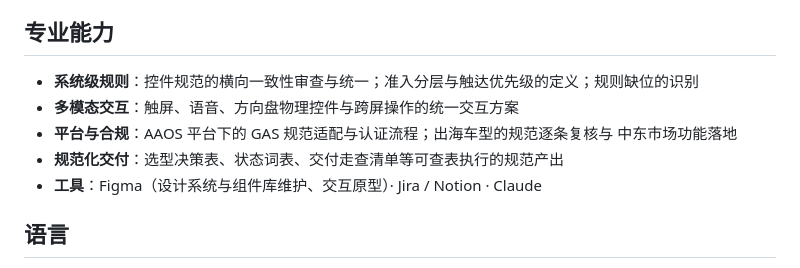
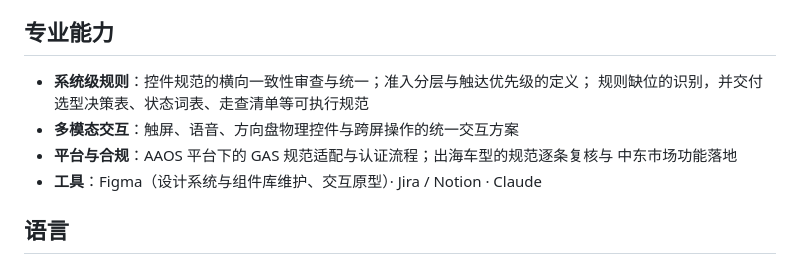
Before and after one commit to jadecoltrane/portfolio, a Markdown page: 简历.md, the part around the change. GitHub-like rendering.

Commit message:
专业能力：系统级规则与规范化交付合并为一条
jade 的判断：两条同源，都出自那次控件规范审查，分开写吃重。合并后
「识别问题 - 立下规则 - 交出可执行产出」在一行里读完，反而更连贯。

Co-Authored-By: Claude Opus 5 (1M context) <noreply@anthropic.com>
Claude-Session: https://claude.ai/code/session_0114BzygWNj3jGvxqRzWoUPa

```diff
--- a/简历.md
+++ b/简历.md
@@ -57,11 +57,11 @@
 
 ## 专业能力
 
-- **系统级规则**：控件规范的横向一致性审查与统一；准入分层与触达优先级的定义；规则缺位的识别
+- **系统级规则**：控件规范的横向一致性审查与统一；准入分层与触达优先级的定义；
+  规则缺位的识别，并交付选型决策表、状态词表、走查清单等可执行规范
 - **多模态交互**：触屏、语音、方向盘物理控件与跨屏操作的统一交互方案
 - **平台与合规**：AAOS 平台下的 GAS 规范适配与认证流程；出海车型的规范逐条复核与
   中东市场功能落地
-- **规范化交付**：选型决策表、状态词表、交付走查清单等可查表执行的规范产出
 - **工具**：Figma（设计系统与组件库维护、交互原型）· Jira / Notion · Claude
 
 ## 语言
```
